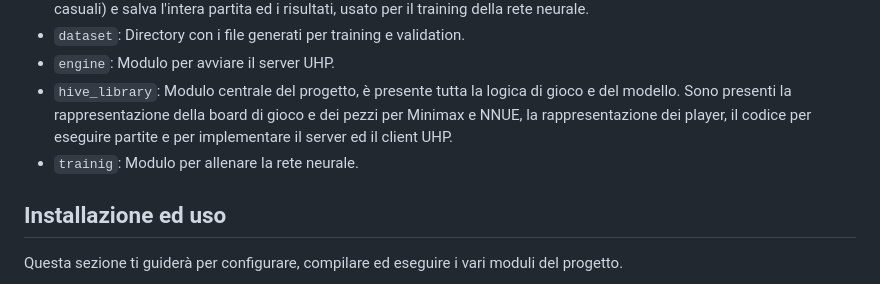
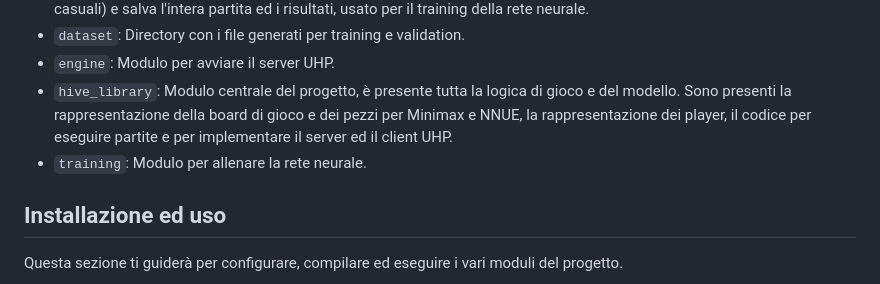
Before and after one commit to andrea-sq/hAIve, a Markdown page: README.md, the part around the change. Drawn GitHub-style.

Commit message:
Fix typo in README for 'training' module

```diff
--- a/README.md
+++ b/README.md
@@ -14,7 +14,7 @@ In `hive-engine` si trova il codice sorgente del proggetto, scritto totalmente i
 - `dataset`: Directory con i file generati per training e validation.
 - `engine`: Modulo per avviare il server UHP.
 - `hive_library`: Modulo centrale del progetto, è presente tutta la logica di gioco e del modello. Sono presenti la rappresentazione della board di gioco e dei pezzi per Minimax e NNUE, la rappresentazione dei player, il codice per eseguire partite e per implementare il server ed il client UHP.
-- `trainig`: Modulo per allenare la rete neurale.
+- `training`: Modulo per allenare la rete neurale.
 
 ## Installazione ed uso
 Questa sezione ti guiderà per configurare, compilare ed eseguire i vari moduli del progetto.
```
